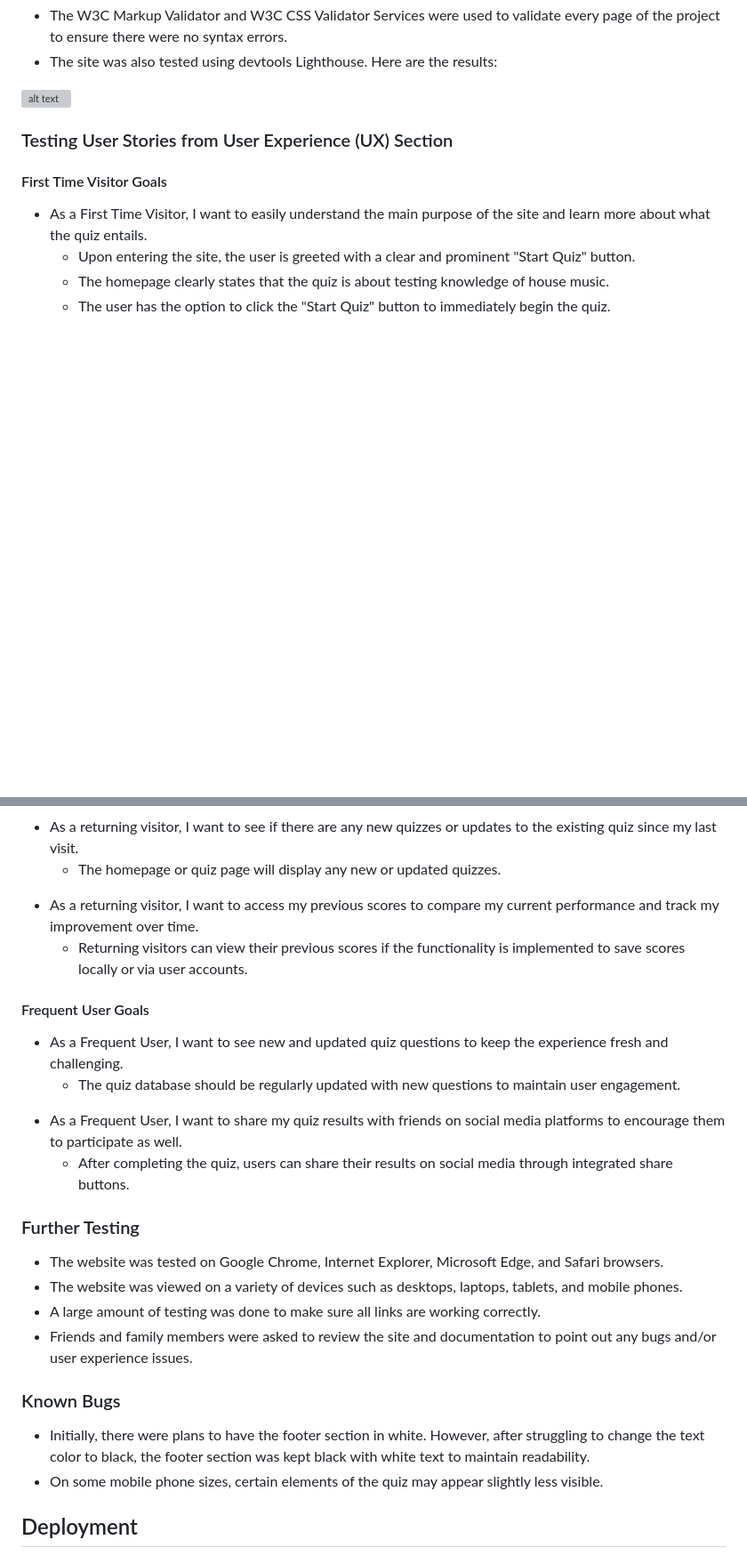
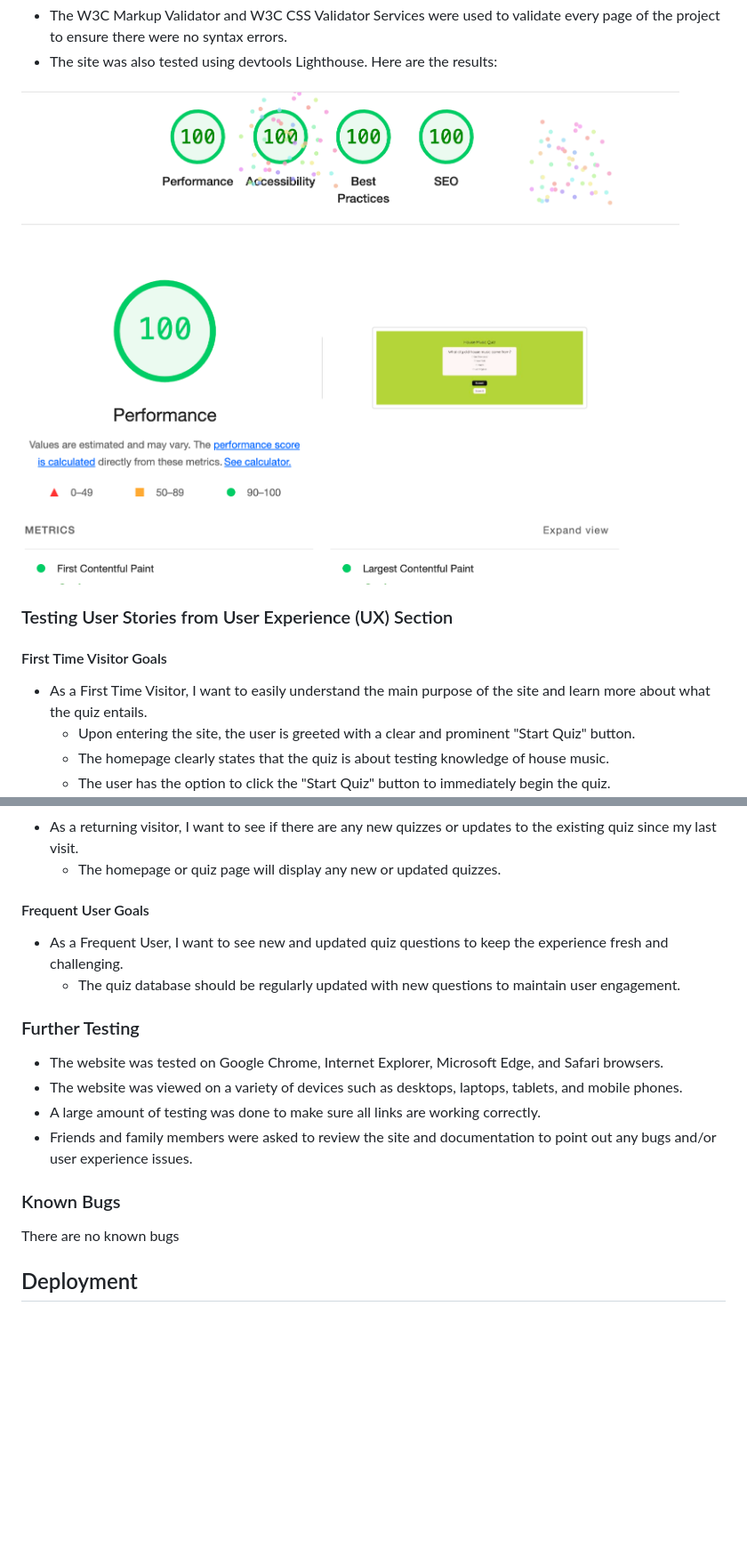
Before and after one commit to desmac96/project-2-house-music-quiz, a Markdown page: README.md, 2 parts joined by grey strips. Shown: that part at 89% size. Drawn GitHub-style; pictures changed too: assets/images/lighthousep2.png (added); blank space fills up the shorter version; grey boxes are pictures that could not be loaded.

```diff
--- a/README.md
+++ b/README.md
@@ -184,7 +176,7 @@
     <li>The site was also tested using devtools Lighthouse. Here are the results:</li>
 </ul>
 
-![alt text](assets/images/mrld-lighthouse.png)
+![alt text](assets/images/lighthousep2.png)
 
 <h3>Testing User Stories from User Experience (UX) Section</h3>
 
@@ -214,10 +206,6 @@
 </ul>
 
 <ul>
-    <li>As a returning visitor, I want to access my previous scores to compare my current performance and track my improvement over time.</li>
-    <ul>
-        <li>Returning visitors can view their previous scores if the functionality is implemented to save scores locally or via user accounts.</li>
-    </ul>
 </ul>
 
 <h4>Frequent User Goals</h4>
@@ -225,13 +213,6 @@
     <li>As a Frequent User, I want to see new and updated quiz questions to keep the experience fresh and challenging.</li>
     <ul>
         <li>The quiz database should be regularly updated with new questions to maintain user engagement.</li>
-    </ul>
-</ul>
-
-<ul>
-    <li>As a Frequent User, I want to share my quiz results with friends on social media platforms to encourage them to participate as well.</li>
-    <ul>
-        <li>After completing the quiz, users can share their results on social media through integrated share buttons.</li>
     </ul>
 </ul>
 
@@ -244,10 +225,9 @@
 </ul>
 
 <h3>Known Bugs</h3>
-<ul>
-    <li>Initially, there were plans to have the footer section in white. However, after struggling to change the text color to black, the footer section was kept black with white text to maintain readability.</li>
-    <li>On some mobile phone sizes, certain elements of the quiz may appear slightly less visible.</li>
-</ul>
+<p>
+There are no known bugs
+</p>
 
 <h2>Deployment</h2>
 
```
Also changed, not shown: other parts of README.md (+1 -9 lines), 1 other file.
